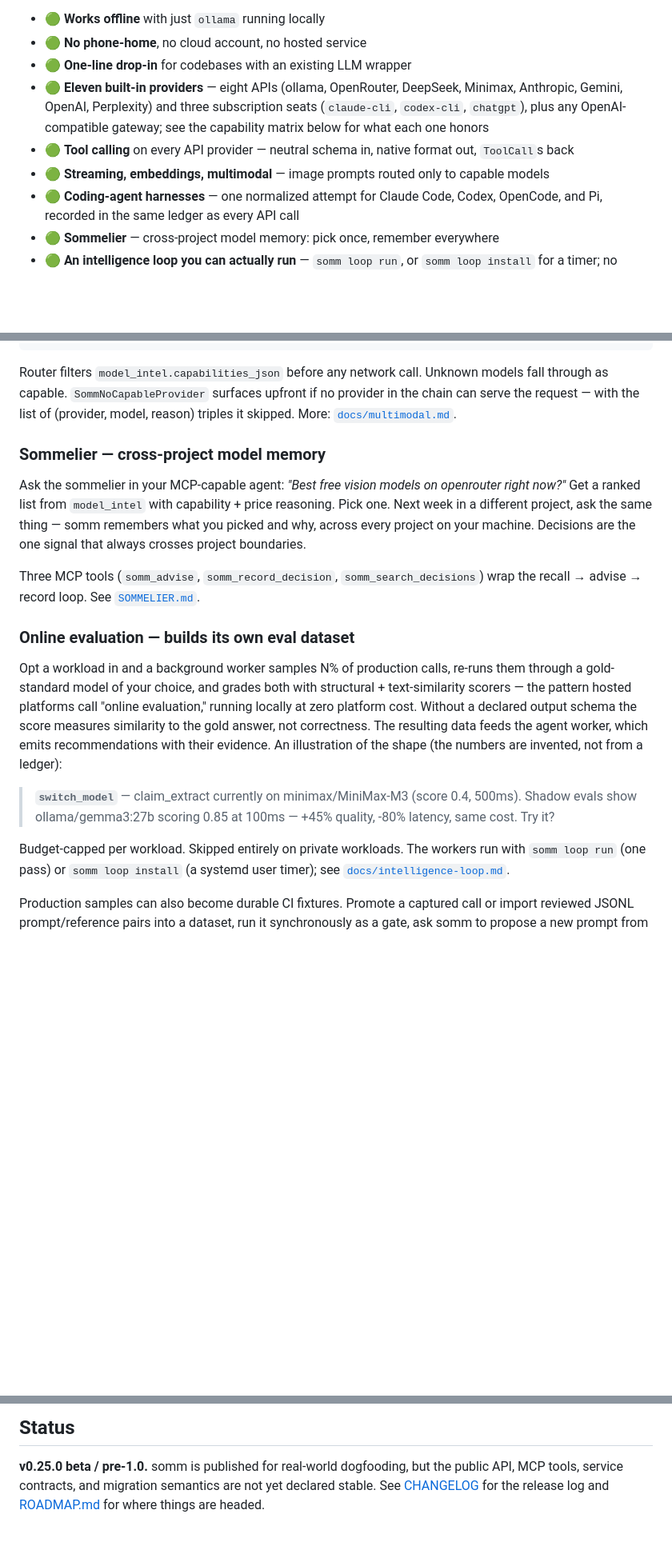
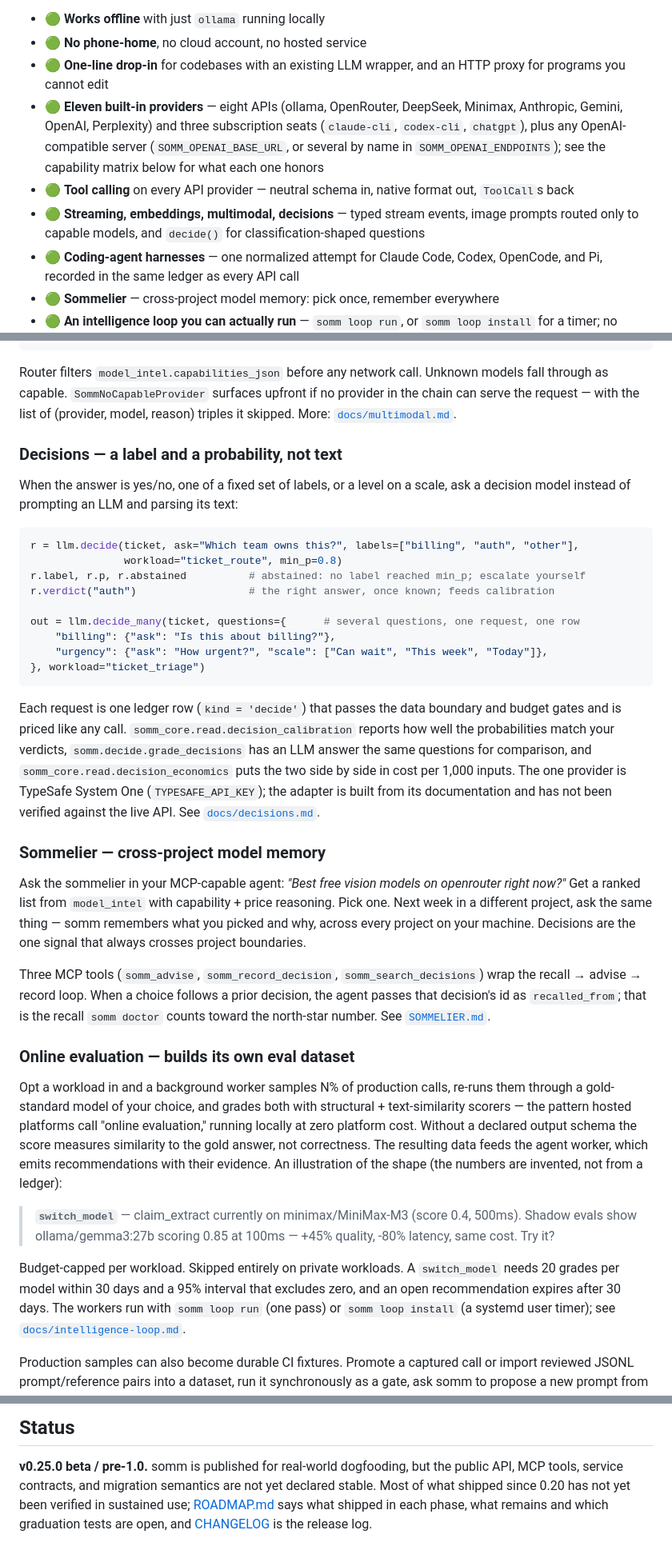
Before and after one commit to lavallee/somm, a Markdown page: README.md, 3 parts joined by grey strips. Shown at 80% size. Drawn GitHub-style; blank space fills up the shorter version.

````diff
--- a/README.md
+++ b/README.md
@@ -28,16 +28,19 @@ including what is not yet proven.
 
 - 🟢 **Works offline** with just `ollama` running locally
 - 🟢 **No phone-home**, no cloud account, no hosted service
-- 🟢 **One-line drop-in** for codebases with an existing LLM wrapper
+- 🟢 **One-line drop-in** for codebases with an existing LLM wrapper, and
+  an HTTP proxy for programs you cannot edit
 - 🟢 **Eleven built-in providers** — eight APIs (ollama, OpenRouter,
   DeepSeek, Minimax, Anthropic, Gemini, OpenAI, Perplexity) and three
   subscription seats (`claude-cli`, `codex-cli`, `chatgpt`), plus any
-  OpenAI-compatible gateway; see the capability matrix below for what each
+  OpenAI-compatible server (`SOMM_OPENAI_BASE_URL`, or several by name in
+  `SOMM_OPENAI_ENDPOINTS`); see the capability matrix below for what each
   one honors
 - 🟢 **Tool calling** on every API provider — neutral schema in, native
   format out, `ToolCall`s back
-- 🟢 **Streaming, embeddings, multimodal** — image prompts routed only
-  to capable models
+- 🟢 **Streaming, embeddings, multimodal, decisions** — typed stream
+  events, image prompts routed only to capable models, and `decide()` for
+  classification-shaped questions
 - 🟢 **Coding-agent harnesses** — one normalized attempt for Claude Code,
   Codex, OpenCode, and Pi, recorded in the same ledger as every API call
 - 🟢 **Sommelier** — cross-project model memory: pick once, remember
@@ -514,6 +490,32 @@ surfaces upfront if no provider in the chain can serve the request —
 with the list of (provider, model, reason) triples it skipped. More:
 [`docs/multimodal.md`](./docs/multimodal.md).
 
+### Decisions — a label and a probability, not text
+
+When the answer is yes/no, one of a fixed set of labels, or a level on a
+scale, ask a decision model instead of prompting an LLM and parsing its text:
+
+```python
+r = llm.decide(ticket, ask="Which team owns this?", labels=["billing", "auth", "other"],
+               workload="ticket_route", min_p=0.8)
+r.label, r.p, r.abstained          # abstained: no label reached min_p; escalate yourself
+r.verdict("auth")                  # the right answer, once known; feeds calibration
+
+out = llm.decide_many(ticket, questions={      # several questions, one request, one row
+    "billing": {"ask": "Is this about billing?"},
+    "urgency": {"ask": "How urgent?", "scale": ["Can wait", "This week", "Today"]},
+}, workload="ticket_triage")
+```
+
+Each request is one ledger row (`kind = 'decide'`) that passes the data
+boundary and budget gates and is priced like any call.
+`somm_core.read.decision_calibration` reports how well the probabilities
+match your verdicts, `somm.decide.grade_decisions` has an LLM answer the same
+questions for comparison, and `somm_core.read.decision_economics` puts the two
+side by side in cost per 1,000 inputs. The one provider is TypeSafe System One
+(`TYPESAFE_API_KEY`); the adapter is built from its documentation and has not
+been verified against the live API. See [`docs/decisions.md`](./docs/decisions.md).
+
 ### Sommelier — cross-project model memory
 
 Ask the sommelier in your MCP-capable agent: _"Best free vision models
@@ -524,7 +526,10 @@ across every project on your machine. Decisions are the one signal
 that always crosses project boundaries.
 
 Three MCP tools (`somm_advise`, `somm_record_decision`,
-`somm_search_decisions`) wrap the recall → advise → record loop. See
+`somm_search_decisions`) wrap the recall → advise → record loop. When a
+choice follows a prior decision, the agent passes that decision's id as
+`recalled_from`; that is the recall `somm doctor` counts toward the
+north-star number. See
 [`SOMMELIER.md`](./packages/somm-skill/src/somm_skill/SOMMELIER.md).
 
 ### Online evaluation — builds its own eval dataset
@@ -542,7 +547,9 @@ illustration of the shape (the numbers are invented, not from a ledger):
 > (score 0.4, 500ms). Shadow evals show ollama/gemma3:27b scoring 0.85
 > at 100ms — +45% quality, -80% latency, same cost. Try it?
 
-Budget-capped per workload. Skipped entirely on private workloads. The
+Budget-capped per workload. Skipped entirely on private workloads. A
+`switch_model` needs 20 grades per model within 30 days and a 95% interval
+that excludes zero, and an open recommendation expires after 30 days. The
 workers run with `somm loop run` (one pass) or `somm loop install` (a
 systemd user timer); see [`docs/intelligence-loop.md`](./docs/intelligence-loop.md).
 
@@ -1114,5 +1109,7 @@ internal names or personal paths.
 
 **v0.25.0 beta / pre-1.0.** somm is published for real-world dogfooding, but
 the public API, MCP tools, service contracts, and migration semantics are not
-yet declared stable. See [CHANGELOG](./CHANGELOG.md) for the release log and
-[ROADMAP.md](./ROADMAP.md) for where things are headed.
+yet declared stable. Most of what shipped since 0.20 has not yet been
+verified in sustained use; [ROADMAP.md](./ROADMAP.md) says what shipped in
+each phase, what remains and which graduation tests are open, and
+[CHANGELOG](./CHANGELOG.md) is the release log.
````
Also changed, not shown: other parts of README.md (+120 -159 lines).
